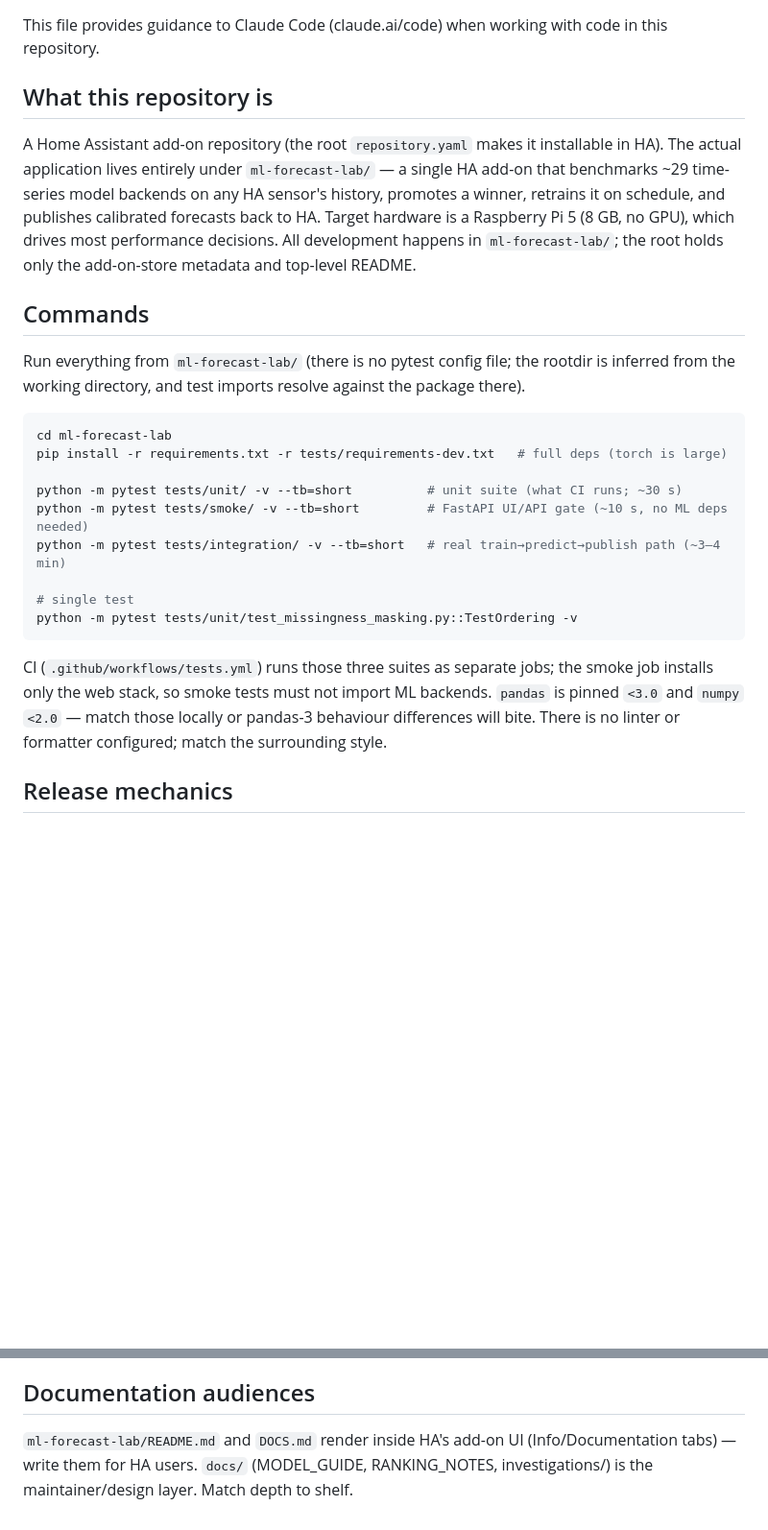
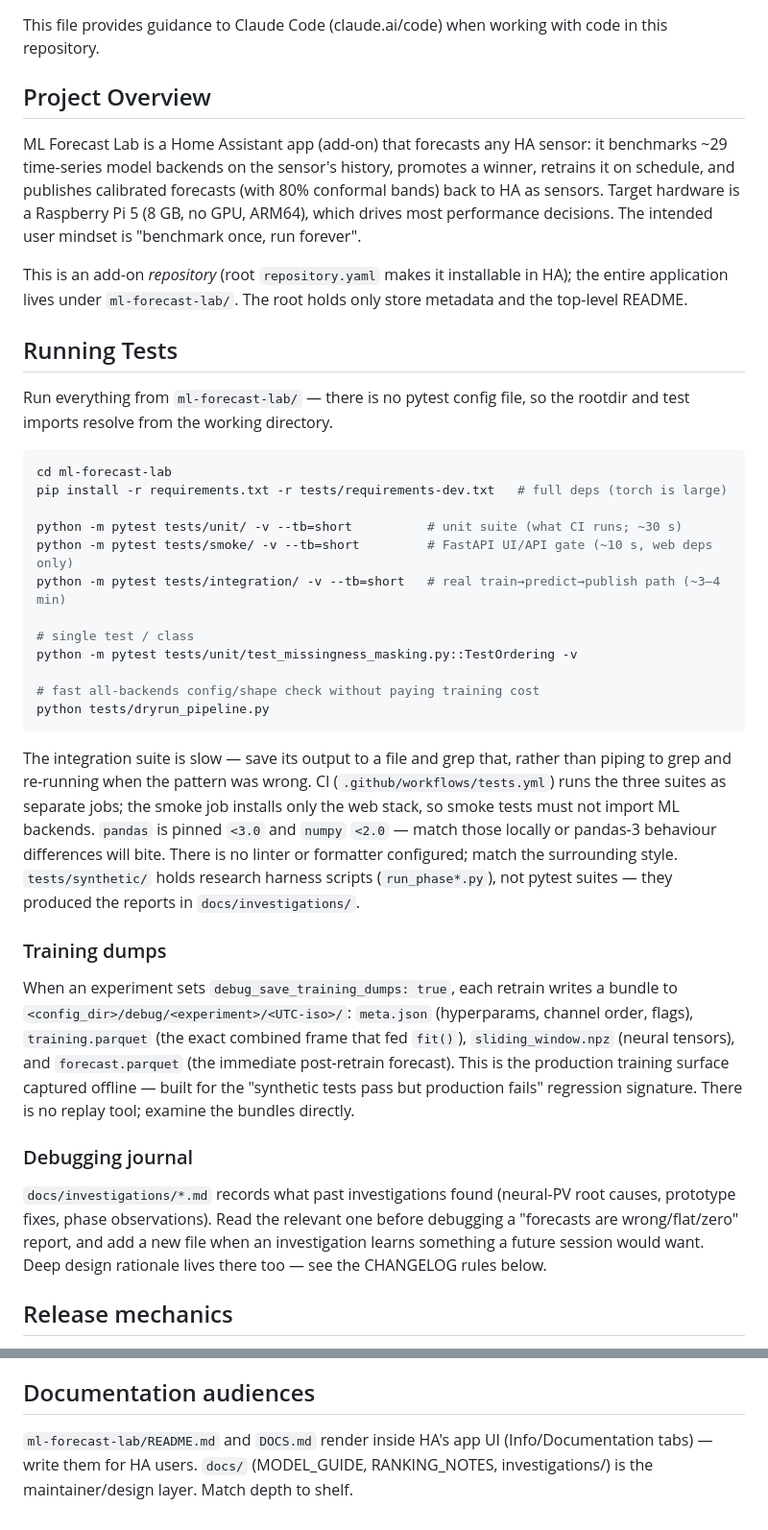
Before and after one commit to psweens/ml-forecast-lab, a Markdown page: CLAUDE.md, 2 parts joined by grey strips. Shown at 96% size. Rendered like a GitHub page; blank space fills up the shorter version.

````diff
--- a/CLAUDE.md
+++ b/CLAUDE.md
@@ -2,36 +2,61 @@
 
 This file provides guidance to Claude Code (claude.ai/code) when working with code in this repository.
 
-## What this repository is
+## Project Overview
 
-A Home Assistant add-on repository (the root `repository.yaml` makes it installable in HA). The
-actual application lives entirely under `ml-forecast-lab/` — a single HA add-on that benchmarks
-~29 time-series model backends on any HA sensor's history, promotes a winner, retrains it on
-schedule, and publishes calibrated forecasts back to HA. Target hardware is a Raspberry Pi 5
-(8 GB, no GPU), which drives most performance decisions. All development happens in
-`ml-forecast-lab/`; the root holds only the add-on-store metadata and top-level README.
+ML Forecast Lab is a Home Assistant app (add-on) that forecasts any HA sensor: it benchmarks
+~29 time-series model backends on the sensor's history, promotes a winner, retrains it on
+schedule, and publishes calibrated forecasts (with 80% conformal bands) back to HA as sensors.
+Target hardware is a Raspberry Pi 5 (8 GB, no GPU, ARM64), which drives most performance
+decisions. The intended user mindset is "benchmark once, run forever".
 
-## Commands
+This is an add-on *repository* (root `repository.yaml` makes it installable in HA); the entire
+application lives under `ml-forecast-lab/`. The root holds only store metadata and the
+top-level README.
 
-Run everything from `ml-forecast-lab/` (there is no pytest config file; the rootdir is inferred
-from the working directory, and test imports resolve against the package there).
+## Running Tests
+
+Run everything from `ml-forecast-lab/` — there is no pytest config file, so the rootdir and
+test imports resolve from the working directory.
 
 ```bash
 cd ml-forecast-lab
 pip install -r requirements.txt -r tests/requirements-dev.txt   # full deps (torch is large)
 
 python -m pytest tests/unit/ -v --tb=short          # unit suite (what CI runs; ~30 s)
-python -m pytest tests/smoke/ -v --tb=short         # FastAPI UI/API gate (~10 s, no ML deps needed)
+python -m pytest tests/smoke/ -v --tb=short         # FastAPI UI/API gate (~10 s, web deps only)
 python -m pytest tests/integration/ -v --tb=short   # real train→predict→publish path (~3–4 min)
 
-# single test
+# single test / class
 python -m pytest tests/unit/test_missingness_masking.py::TestOrdering -v
+
+# fast all-backends config/shape check without paying training cost
+python tests/dryrun_pipeline.py
 ```
 
-CI (`.github/workflows/tests.yml`) runs those three suites as separate jobs; the smoke job
-installs only the web stack, so smoke tests must not import ML backends. `pandas` is pinned
-`<3.0` and `numpy` `<2.0` — match those locally or pandas-3 behaviour differences will bite.
-There is no linter or formatter configured; match the surrounding style.
+The integration suite is slow — save its output to a file and grep that, rather than piping to
+grep and re-running when the pattern was wrong. CI (`.github/workflows/tests.yml`) runs the
+three suites as separate jobs; the smoke job installs only the web stack, so smoke tests must
+not import ML backends. `pandas` is pinned `<3.0` and `numpy` `<2.0` — match those locally or
+pandas-3 behaviour differences will bite. There is no linter or formatter configured; match the
+surrounding style. `tests/synthetic/` holds research harness scripts (`run_phase*.py`), not
+pytest suites — they produced the reports in `docs/investigations/`.
+
+### Training dumps
+
+When an experiment sets `debug_save_training_dumps: true`, each retrain writes a bundle to
+`<config_dir>/debug/<experiment>/<UTC-iso>/`: `meta.json` (hyperparams, channel order, flags),
+`training.parquet` (the exact combined frame that fed `fit()`), `sliding_window.npz` (neural
+tensors), and `forecast.parquet` (the immediate post-retrain forecast). This is the production
+training surface captured offline — built for the "synthetic tests pass but production fails"
+regression signature. There is no replay tool; examine the bundles directly.
+
+### Debugging journal
+
+`docs/investigations/*.md` records what past investigations found (neural-PV root causes,
+prototype fixes, phase observations). Read the relevant one before debugging a "forecasts are
+wrong/flat/zero" report, and add a new file when an investigation learns something a future
+session would want. Deep design rationale lives there too — see the CHANGELOG rules below.
 
 ## Release mechanics
 
@@ -116,6 +148,6 @@ overlay for running a git branch inside the add-on — not a user feature.
 
 ## Documentation audiences
 
-`ml-forecast-lab/README.md` and `DOCS.md` render inside HA's add-on UI (Info/Documentation
-tabs) — write them for HA users. `docs/` (MODEL_GUIDE, RANKING_NOTES, investigations/) is the
+`ml-forecast-lab/README.md` and `DOCS.md` render inside HA's app UI (Info/Documentation tabs) —
+write them for HA users. `docs/` (MODEL_GUIDE, RANKING_NOTES, investigations/) is the
 maintainer/design layer. Match depth to shelf.
````
Also changed, not shown: other parts of CLAUDE.md (+32 -25 lines).
